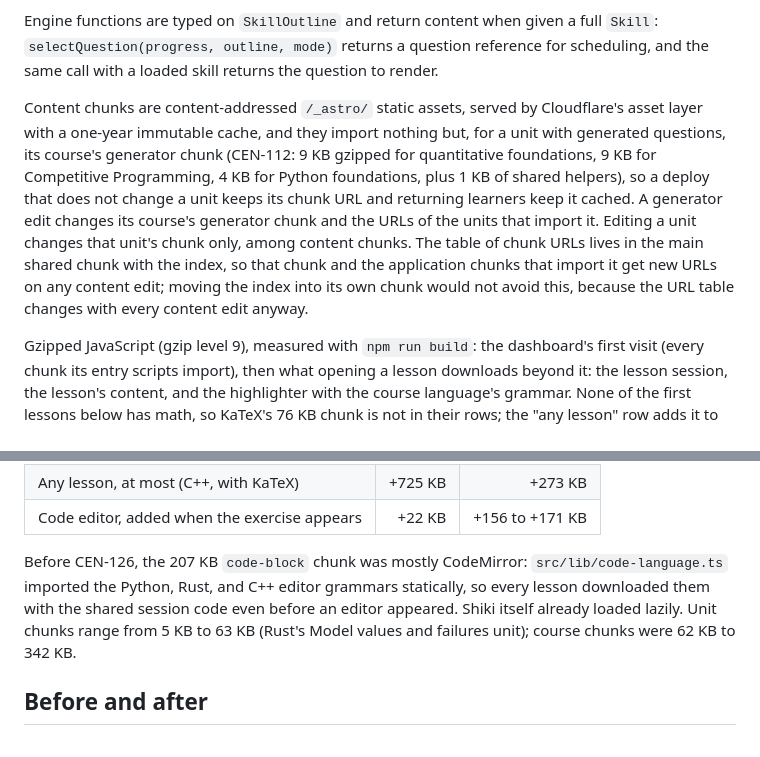
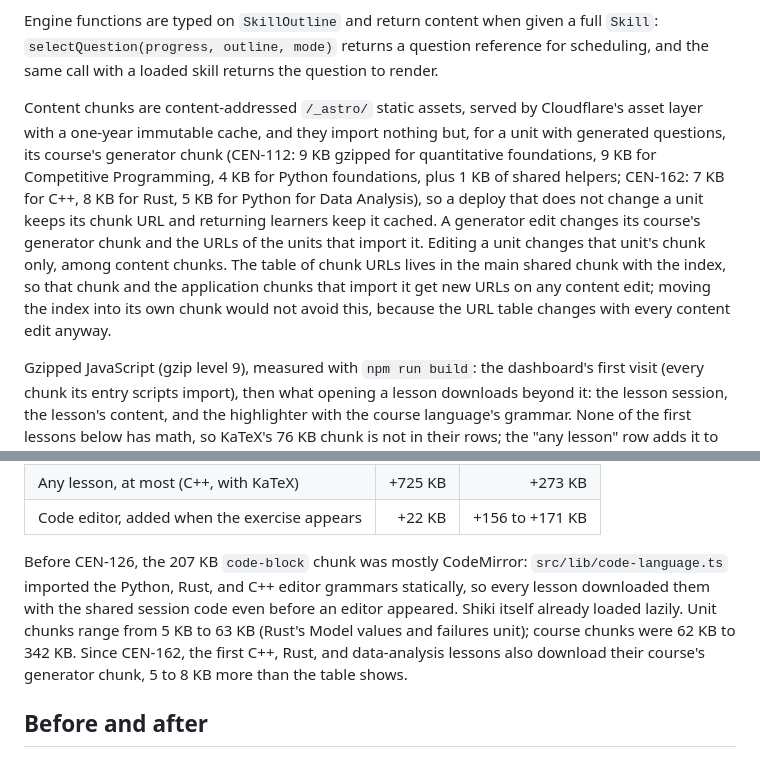
Before and after one commit to nicoceron/lessdumb, a Markdown page: docs/knowledge-graph.md, 2 parts joined by grey strips. Rendered like a GitHub page.

Commit message:
docs(CEN-162): generator chunk sizes for C++, Rust, and data analysis
Co-Authored-By: Claude Opus 5.5 <noreply@anthropic.com>

```diff
--- a/docs/knowledge-graph.md
+++ b/docs/knowledge-graph.md
@@ -23,7 +23,7 @@ The graph and the lessons are loaded separately (CEN-108). Before, every page do
 
 Engine functions are typed on `SkillOutline` and return content when given a full `Skill`: `selectQuestion(progress, outline, mode)` returns a question reference for scheduling, and the same call with a loaded skill returns the question to render.
 
-Content chunks are content-addressed `/_astro/` static assets, served by Cloudflare's asset layer with a one-year immutable cache, and they import nothing but, for a unit with generated questions, its course's generator chunk (CEN-112: 9 KB gzipped for quantitative foundations, 9 KB for Competitive Programming, 4 KB for Python foundations, plus 1 KB of shared helpers), so a deploy that does not change a unit keeps its chunk URL and returning learners keep it cached. A generator edit changes its course's generator chunk and the URLs of the units that import it. Editing a unit changes that unit's chunk only, among content chunks. The table of chunk URLs lives in the main shared chunk with the index, so that chunk and the application chunks that import it get new URLs on any content edit; moving the index into its own chunk would not avoid this, because the URL table changes with every content edit anyway.
+Content chunks are content-addressed `/_astro/` static assets, served by Cloudflare's asset layer with a one-year immutable cache, and they import nothing but, for a unit with generated questions, its course's generator chunk (CEN-112: 9 KB gzipped for quantitative foundations, 9 KB for Competitive Programming, 4 KB for Python foundations, plus 1 KB of shared helpers; CEN-162: 7 KB for C++, 8 KB for Rust, 5 KB for Python for Data Analysis), so a deploy that does not change a unit keeps its chunk URL and returning learners keep it cached. A generator edit changes its course's generator chunk and the URLs of the units that import it. Editing a unit changes that unit's chunk only, among content chunks. The table of chunk URLs lives in the main shared chunk with the index, so that chunk and the application chunks that import it get new URLs on any content edit; moving the index into its own chunk would not avoid this, because the URL table changes with every content edit anyway.
 
 Gzipped JavaScript (gzip level 9), measured with `npm run build`: the dashboard's first visit (every chunk its entry scripts import), then what opening a lesson downloads beyond it: the lesson session, the lesson's content, and the highlighter with the course language's grammar. None of the first lessons below has math, so KaTeX's 76 KB chunk is not in their rows; the "any lesson" row adds it to each course's largest content download and reports the largest course. "Before" is `main` at e19c12c; CEN-108 had cut the first visit from 1,596 KB.
 
@@ -37,7 +37,7 @@ Gzipped JavaScript (gzip level 9), measured with `npm run build`: the dashboard'
 | Any lesson, at most (C++, with KaTeX)        | +725 KB |         +273 KB |
 | Code editor, added when the exercise appears |  +22 KB | +156 to +171 KB |
 
-Before CEN-126, the 207 KB `code-block` chunk was mostly CodeMirror: `src/lib/code-language.ts` imported the Python, Rust, and C++ editor grammars statically, so every lesson downloaded them with the shared session code even before an editor appeared. Shiki itself already loaded lazily. Unit chunks range from 5 KB to 63 KB (Rust's Model values and failures unit); course chunks were 62 KB to 342 KB.
+Before CEN-126, the 207 KB `code-block` chunk was mostly CodeMirror: `src/lib/code-language.ts` imported the Python, Rust, and C++ editor grammars statically, so every lesson downloaded them with the shared session code even before an editor appeared. Shiki itself already loaded lazily. Unit chunks range from 5 KB to 63 KB (Rust's Model values and failures unit); course chunks were 62 KB to 342 KB. Since CEN-162, the first C++, Rust, and data-analysis lessons also download their course's generator chunk, 5 to 8 KB more than the table shows.
 
 ## Before and after
 
```
